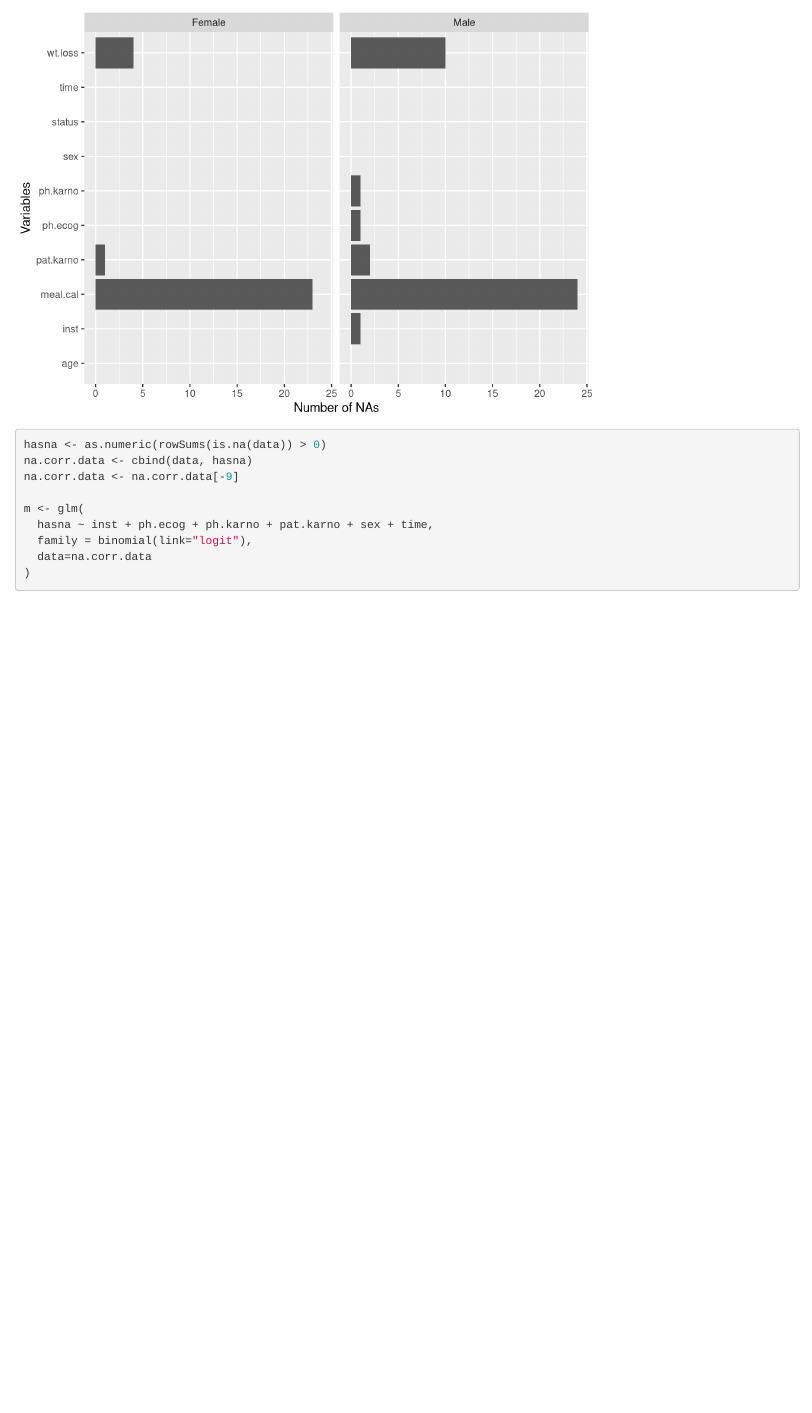
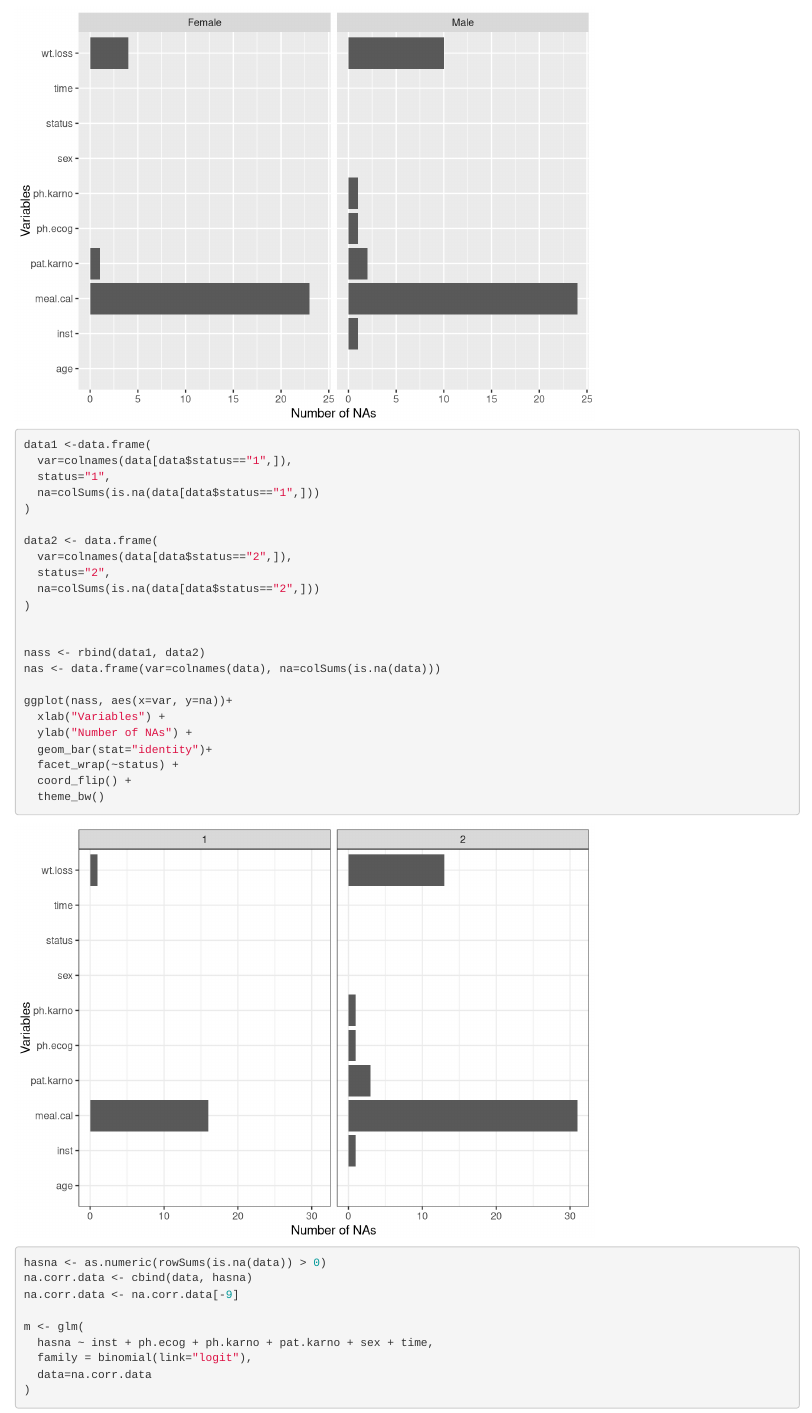
Before and after one commit to LorenzoTonet/SLEP-Project, an R Markdown document (Exam Project.Rmd): the page in a window 1100 px wide, from 2100 px down. Rendered offline with R 4.5, knitr and Pandoc, with nearby package versions.

Commit message:
-- Added NAs conditioned to status plot --

````diff
--- a/Exam Project.Rmd
+++ b/Exam Project.Rmd
@@ -74,6 +74,33 @@ ggplot(nas_conditioned, aes(x=var, y=na))+
   facet_wrap(~sex) +
   coord_flip()
 ```
+```{r NAs (conditioned to status)}
+data1 <-data.frame(
+  var=colnames(data[data$status=="1",]),
+  status="1",
+  na=colSums(is.na(data[data$status=="1",]))
+)
+
+data2 <- data.frame(
+  var=colnames(data[data$status=="2",]),
+  status="2",
+  na=colSums(is.na(data[data$status=="2",]))
+)
+
+
+nass <- rbind(data1, data2)
+nas <- data.frame(var=colnames(data), na=colSums(is.na(data)))
+
+ggplot(nass, aes(x=var, y=na))+
+  xlab("Variables") +
+  ylab("Number of NAs") +
+  geom_bar(stat="identity")+
+  facet_wrap(~status) +
+  coord_flip() +
+  theme_bw()
+```
+
+
 ```{r NAs prediction}
 hasna <- as.numeric(rowSums(is.na(data)) > 0)
 na.corr.data <- cbind(data, hasna)
````
Also changed, not shown: Exam Project.Rmd (1 more changed lines).
